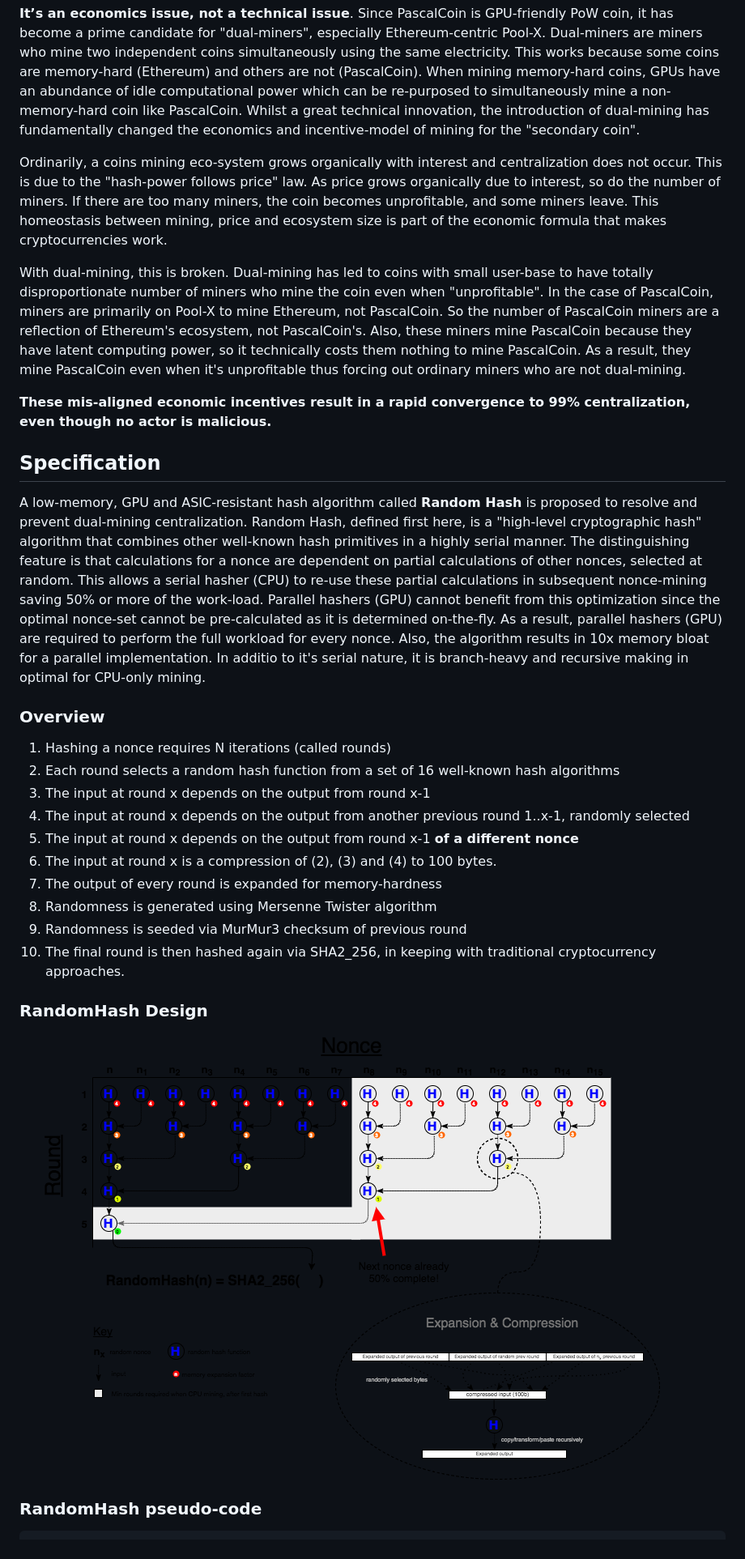
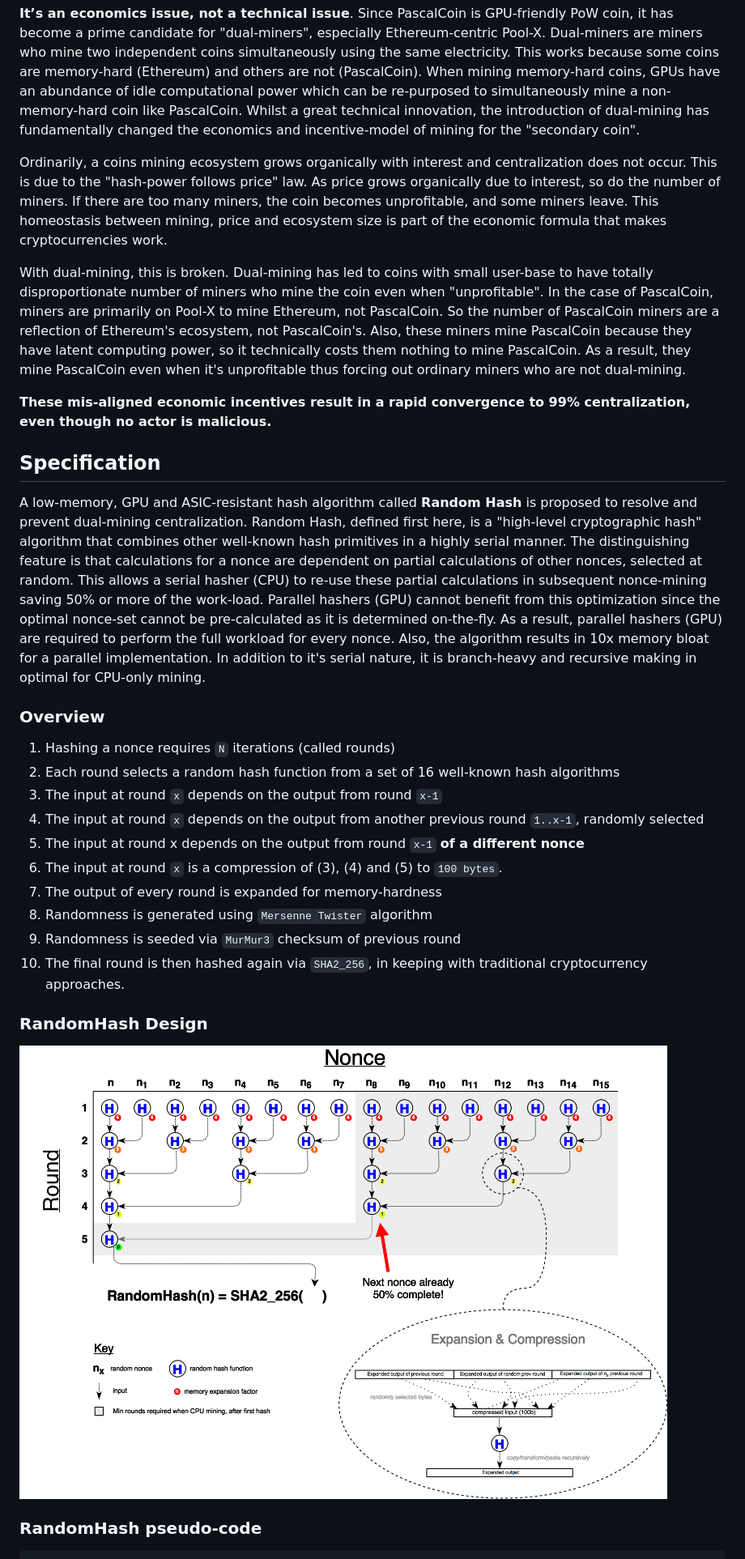
Before and after one commit to PascalCoinDev/PascalCoin, a Markdown page: PIP/PIP-0009.md, the part around one of its changes. Shown at 81% size. Rendered like a GitHub page; pictures changed too: PIP/resources/PIP-0009/randomhash.png.

````diff
--- a/PIP/PIP-0009.md
+++ b/PIP/PIP-0009.md
@@ -23,7 +23,7 @@ PascalCoin is a 100% original Proof-of-Work coin offering a unique value proposi
 
 **It’s an economics issue, not a technical issue**. Since PascalCoin is GPU-friendly PoW coin, it has become a prime candidate for "dual-miners", especially Ethereum-centric Pool-X. Dual-miners are miners who mine two independent coins simultaneously using the same electricity. This works because some coins are memory-hard (Ethereum) and others are not (PascalCoin). When mining memory-hard coins, GPUs have an abundance of idle computational power which can be re-purposed to simultaneously mine a non-memory-hard coin like PascalCoin. Whilst a great technical innovation, the introduction of dual-mining has fundamentally changed the economics and incentive-model of mining for the "secondary coin".
 
-Ordinarily, a coins mining eco-system grows organically with interest and centralization does not occur. This is due to the "hash-power follows price" law. As price grows organically due to interest, so do the number of miners. If there are too many miners, the coin becomes unprofitable, and some miners leave. This homeostasis between mining, price and ecosystem size is part of the economic formula that makes cryptocurrencies work.
+Ordinarily, a coins mining ecosystem grows organically with interest and centralization does not occur. This is due to the "hash-power follows price" law. As price grows organically due to interest, so do the number of miners. If there are too many miners, the coin becomes unprofitable, and some miners leave. This homeostasis between mining, price and ecosystem size is part of the economic formula that makes cryptocurrencies work.
 
 With dual-mining, this is broken. Dual-mining has led to coins with small user-base to have totally disproportionate number of miners who mine the coin even when "unprofitable". In the case of PascalCoin, miners are primarily on Pool-X to mine Ethereum, not PascalCoin. So the number of PascalCoin miners are a reflection of Ethereum's ecosystem, not PascalCoin's. Also, these miners mine PascalCoin because they have latent computing power, so it technically costs them nothing to mine PascalCoin. As a result, they mine PascalCoin even when it's unprofitable thus forcing out ordinary miners who are not dual-mining.
 
@@ -31,20 +31,20 @@ With dual-mining, this is broken. Dual-mining has led to coins with small user-b
 
 ## Specification
 
-A low-memory, GPU and ASIC-resistant hash algorithm called **Random Hash** is proposed to resolve and prevent dual-mining centralization. Random Hash, defined first here, is a "high-level cryptographic hash" algorithm that combines other well-known hash primitives in a highly serial manner. The distinguishing feature is that calculations for a nonce are dependent on partial calculations of other nonces, selected at random. This allows a serial hasher (CPU) to re-use these partial calculations in subsequent nonce-mining saving 50% or more of the work-load. Parallel hashers (GPU) cannot benefit from this optimization since the optimal nonce-set cannot be pre-calculated as it is determined on-the-fly. As a result, parallel hashers (GPU) are required to perform the full workload for every nonce. Also, the algorithm results in 10x memory bloat for a parallel implementation. In additio to it's serial nature, it is branch-heavy and recursive making in optimal for CPU-only mining.
+A low-memory, GPU and ASIC-resistant hash algorithm called **Random Hash** is proposed to resolve and prevent dual-mining centralization. Random Hash, defined first here, is a "high-level cryptographic hash" algorithm that combines other well-known hash primitives in a highly serial manner. The distinguishing feature is that calculations for a nonce are dependent on partial calculations of other nonces, selected at random. This allows a serial hasher (CPU) to re-use these partial calculations in subsequent nonce-mining saving 50% or more of the work-load. Parallel hashers (GPU) cannot benefit from this optimization since the optimal nonce-set cannot be pre-calculated as it is determined on-the-fly. As a result, parallel hashers (GPU) are required to perform the full workload for every nonce. Also, the algorithm results in 10x memory bloat for a parallel implementation. In addition to it's serial nature, it is branch-heavy and recursive making in optimal for CPU-only mining.
 
 ### Overview
 
-1. Hashing a nonce requires N iterations (called rounds)
+1. Hashing a nonce requires ```N``` iterations (called rounds)
 2. Each round selects a random hash function from a set of 16 well-known hash algorithms
-3. The input at round x depends on the output from round x-1
-4. The input at round x depends on the output from another previous round 1..x-1, randomly selected
-5. The input at round x depends on the output from round x-1 **of a different nonce**
-6. The input at round x is a compression of (2), (3) and (4) to 100 bytes.
+3. The input at round ```x``` depends on the output from round ```x-1```
+4. The input at round ```x``` depends on the output from another previous round ```1..x-1```, randomly selected
+5. The input at round x depends on the output from round ```x-1``` **of a different nonce**
+6. The input at round ```x``` is a compression of (3), (4) and (5) to ```100 bytes```.
 7. The output of every round is expanded for memory-hardness
-8. Randomness is generated using Mersenne Twister algorithm
-9. Randomness is seeded via MurMur3 checksum of previous round
-10. The final round is then hashed again via SHA2_256, in keeping with traditional cryptocurrency approaches.
+8. Randomness is generated using ```Mersenne Twister``` algorithm
+9. Randomness is seeded via ```MurMur3``` checksum of previous round
+10. The final round is then hashed again via ```SHA2_256```, in keeping with traditional cryptocurrency approaches.
 
 ### RandomHash Design
 
````
Also changed, not shown: other parts of PIP/PIP-0009.md (+23 -22 lines).
